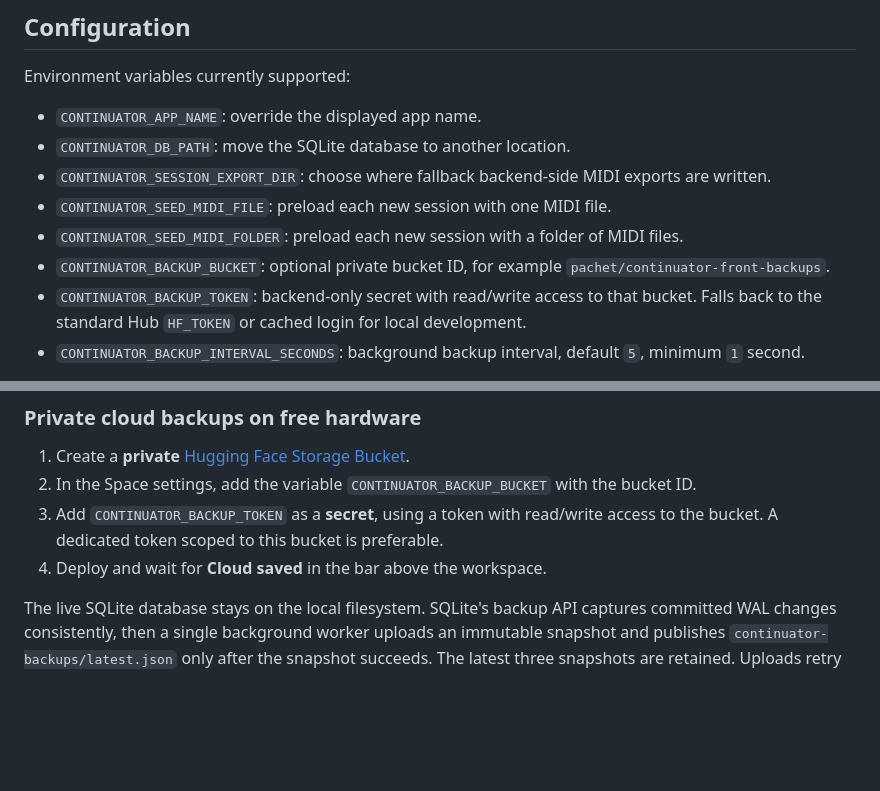
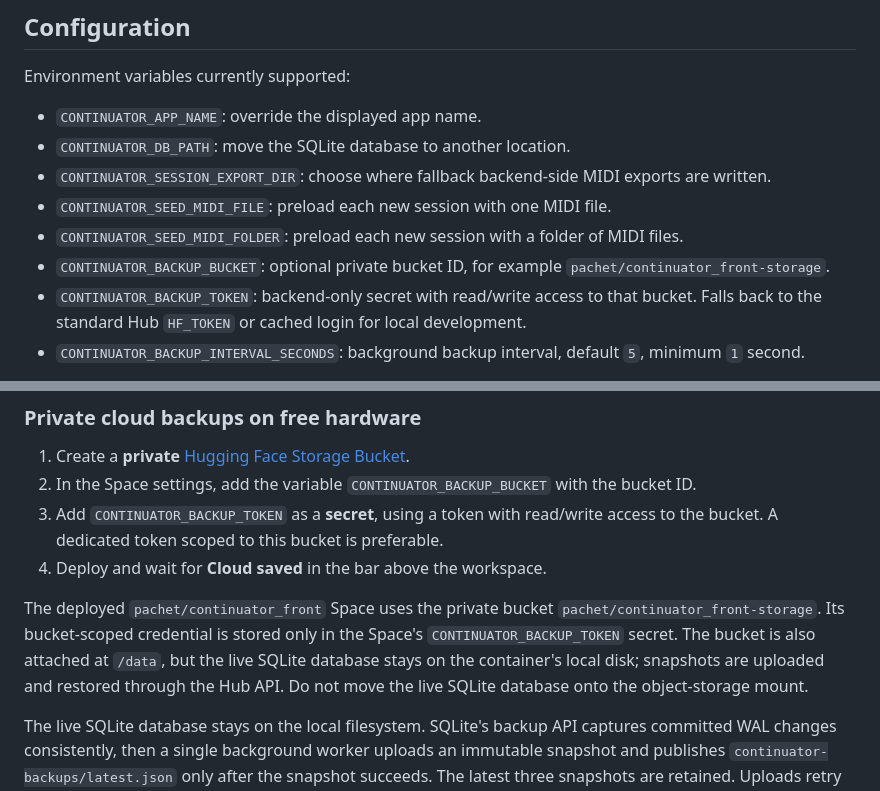
Before and after one commit to fpachet/continuator_front, a Markdown page: README.md, 2 parts joined by grey strips. Drawn GitHub-style; blank space fills up the shorter version.

Commit message:
Document the active Hugging Face backup bucket

```diff
--- a/README.md
+++ b/README.md
@@ -455,7 +455,7 @@ Environment variables currently supported:
 - `CONTINUATOR_SESSION_EXPORT_DIR`: choose where fallback backend-side MIDI exports are written.
 - `CONTINUATOR_SEED_MIDI_FILE`: preload each new session with one MIDI file.
 - `CONTINUATOR_SEED_MIDI_FOLDER`: preload each new session with a folder of MIDI files.
-- `CONTINUATOR_BACKUP_BUCKET`: optional private bucket ID, for example `pachet/continuator-front-backups`.
+- `CONTINUATOR_BACKUP_BUCKET`: optional private bucket ID, for example `pachet/continuator_front-storage`.
 - `CONTINUATOR_BACKUP_TOKEN`: backend-only secret with read/write access to that bucket. Falls back to the standard Hub `HF_TOKEN` or cached login for local development.
 - `CONTINUATOR_BACKUP_INTERVAL_SECONDS`: background backup interval, default `5`, minimum `1` second.
 
@@ -524,6 +524,13 @@ revalidate against the server so the split frontend loads the current release.
 2. In the Space settings, add the variable `CONTINUATOR_BACKUP_BUCKET` with the bucket ID.
 3. Add `CONTINUATOR_BACKUP_TOKEN` as a **secret**, using a token with read/write access to the bucket. A dedicated token scoped to this bucket is preferable.
 4. Deploy and wait for **Cloud saved** in the bar above the workspace.
+
+The deployed `pachet/continuator_front` Space uses the private bucket
+`pachet/continuator_front-storage`. Its bucket-scoped credential is stored only
+in the Space's `CONTINUATOR_BACKUP_TOKEN` secret. The bucket is also attached at
+`/data`, but the live SQLite database stays on the container's local disk;
+snapshots are uploaded and restored through the Hub API. Do not move the live
+SQLite database onto the object-storage mount.
 
 The live SQLite database stays on the local filesystem. SQLite's backup API
 captures committed WAL changes consistently, then a single background worker
```
